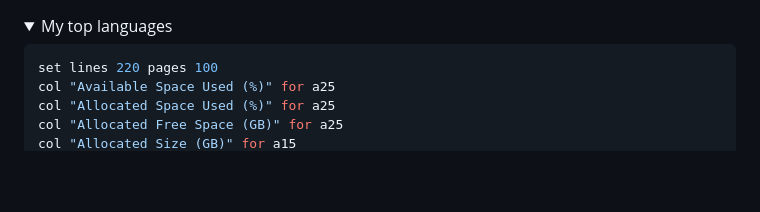
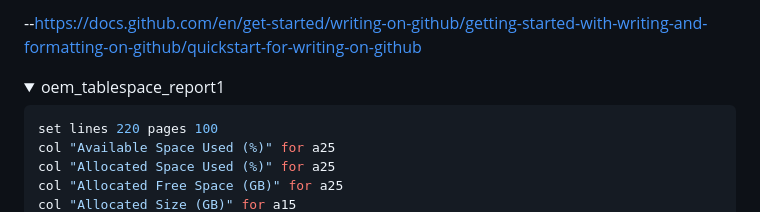
Before and after one commit to deepakbharambe/dbtools, a Markdown page: sql commands.md, the part around the change. Rendered like a GitHub page; folded sections open; blank space fills up the shorter version.

````diff
--- a/sql commands.md
+++ b/sql commands.md
@@ -1,5 +1,7 @@
+--https://docs.github.com/en/get-started/writing-on-github/getting-started-with-writing-and-formatting-on-github/quickstart-for-writing-on-github
+
 <details>
-<summary>My top languages</summary>
+<summary>oem_tablespace_report1</summary>
 
 ```SQL
 set lines 220 pages 100
````
